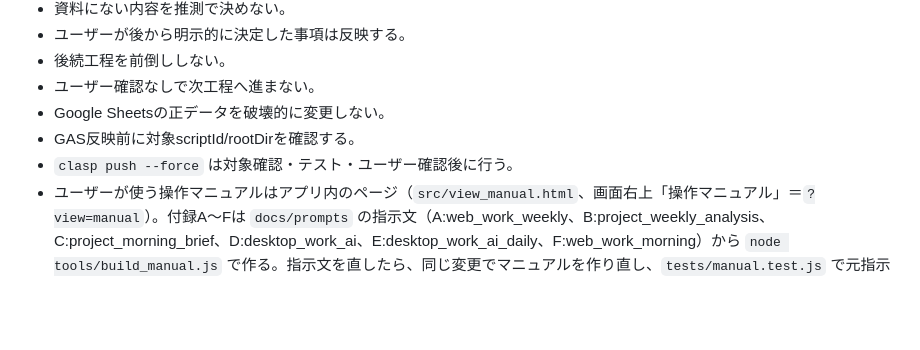
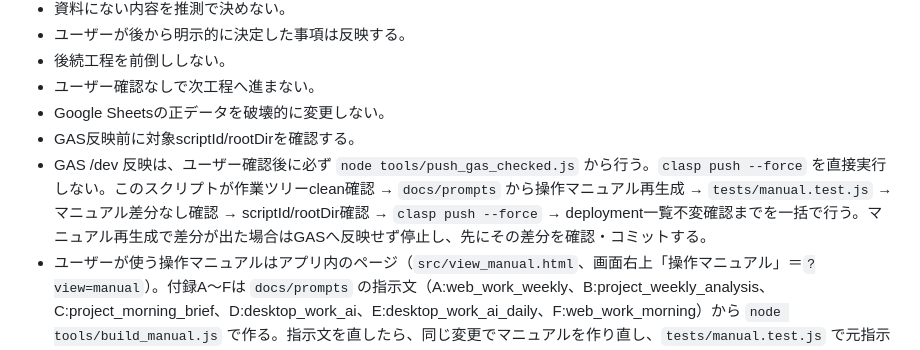
Before and after one commit to xxxinakenxxx-hash/Weekly-Tasks, a Markdown page: CLAUDE.md, the part around the change. Drawn GitHub-style; blank space fills up the shorter version.

Commit message:
docs: require checked GAS push workflow

```diff
--- a/CLAUDE.md
+++ b/CLAUDE.md
@@ -50,6 +50,6 @@
 - ユーザー確認なしで次工程へ進まない。
 - Google Sheetsの正データを破壊的に変更しない。
 - GAS反映前に対象scriptId/rootDirを確認する。
-- `clasp push --force` は対象確認・テスト・ユーザー確認後に行う。
+- GAS /dev 反映は、ユーザー確認後に必ず `node tools/push_gas_checked.js` から行う。`clasp push --force` を直接実行しない。このスクリプトが作業ツリーclean確認 → `docs/prompts` から操作マニュアル再生成 → `tests/manual.test.js` → マニュアル差分なし確認 → scriptId/rootDir確認 → `clasp push --force` → deployment一覧不変確認までを一括で行う。マニュアル再生成で差分が出た場合はGASへ反映せず停止し、先にその差分を確認・コミットする。
 - ユーザーが使う操作マニュアルはアプリ内のページ（`src/view_manual.html`、画面右上「操作マニュアル」＝`?view=manual`）。付録A〜Fは `docs/prompts` の指示文（A:web_work_weekly、B:project_weekly_analysis、C:project_morning_brief、D:desktop_work_ai、E:desktop_work_ai_daily、F:web_work_morning）から `node tools/build_manual.js` で作る。指示文を直したら、同じ変更でマニュアルを作り直し、`tests/manual.test.js` で元指示文と一字も違わないことを確認する。
 - 本番予約3件（【週間タスク】週次AI巡回／【週間タスク】日次AI現在地巡回／【週間タスク】朝情報収集）の本文は、操作マニュアル付録D〜Fを差し替え元とする。GitHub側の指示文やマニュアルを直しても既存予約の本文は自動では変わらないため、予約本文の変更が必要なときは、ユーザーに予定済みタスク画面で付録全文へ差し替える手順を伝える。
```
